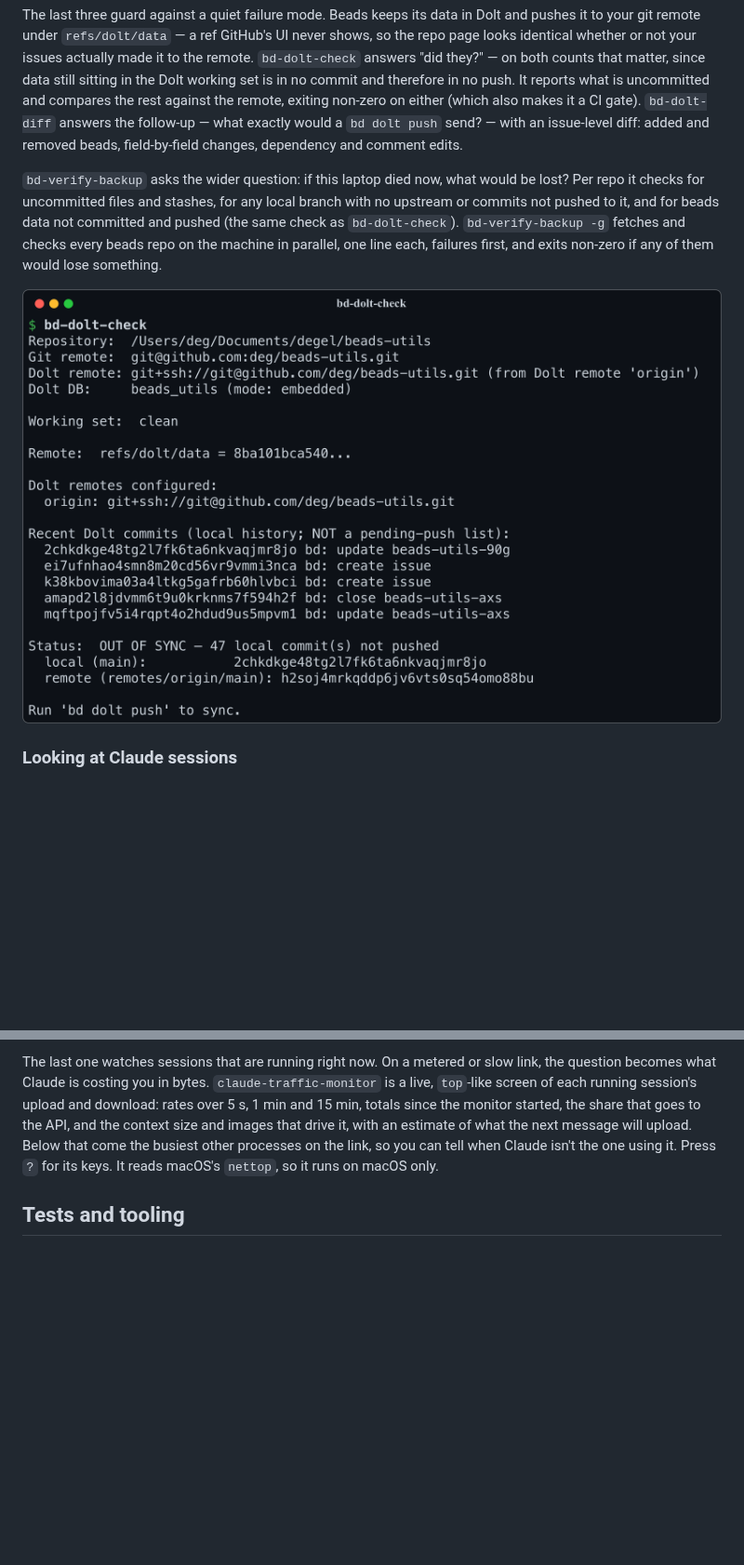
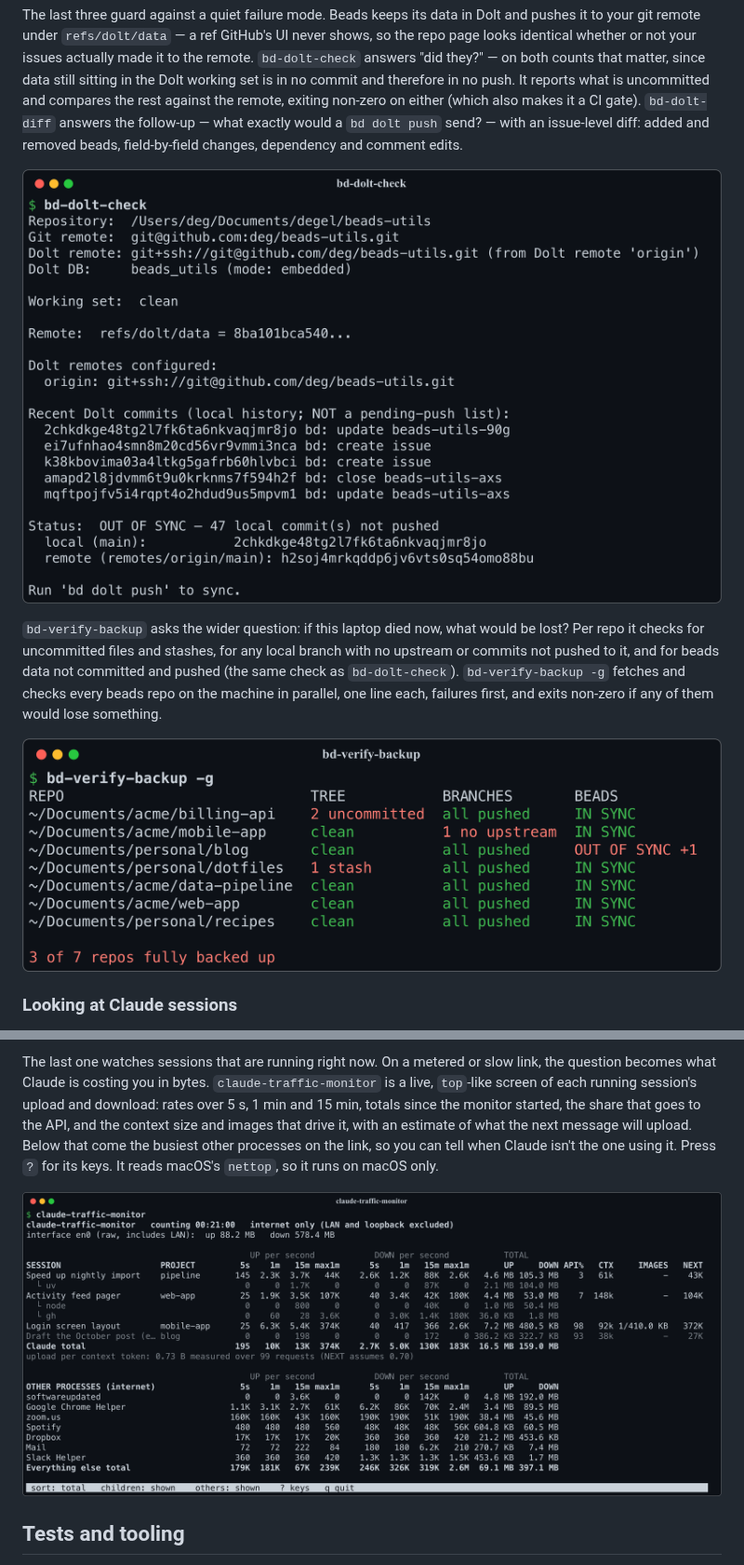
Before and after one commit to deg/beads-utils, a Markdown page: README.md, 2 parts joined by grey strips. Shown at 93% size. Drawn GitHub-style; pictures changed too: docs/img/bd-verify-backup.png (added), docs/img/claude-traffic-monitor.png (added); blank space fills up the shorter version.

```diff
--- a/README.md
+++ b/README.md
@@ -118,6 +118,8 @@ answers the follow-up — what exactly would a `bd dolt push` send? —
 with an issue-level diff: added and removed beads, field-by-field
 changes, dependency and comment edits.
 
+![bd-dolt-check reporting an unpushed repo](docs/img/bd-dolt-check.png)
+
 `bd-verify-backup` asks the wider question: if this laptop died now, what
 would be lost? Per repo it checks for uncommitted files and stashes, for
 any local branch with no upstream or commits not pushed to it, and for
@@ -126,7 +128,7 @@ beads data not committed and pushed (the same check as `bd-dolt-check`).
 in parallel, one line each, failures first, and exits non-zero if any of
 them would lose something.
 
-![bd-dolt-check reporting an unpushed repo](docs/img/bd-dolt-check.png)
+![bd-verify-backup -g over a set of sample repos](docs/img/bd-verify-backup.png)
 
 ### Looking at Claude sessions
 
@@ -171,6 +173,8 @@ drive it, with an estimate of what the next message will upload. Below that
 come the busiest other processes on the link, so you can tell when Claude isn't
 the one using it. Press `?` for its keys. It reads macOS's `nettop`, so it runs
 on macOS only.
+
+![claude-traffic-monitor with sample sessions and traffic](docs/img/claude-traffic-monitor.png)
 
 ## Tests and tooling
 
```
Also changed, not shown: .claude/rules/screenshots.md (+21 -1 lines), CHANGELOG.md (+1 -0 lines), 2 other files.
